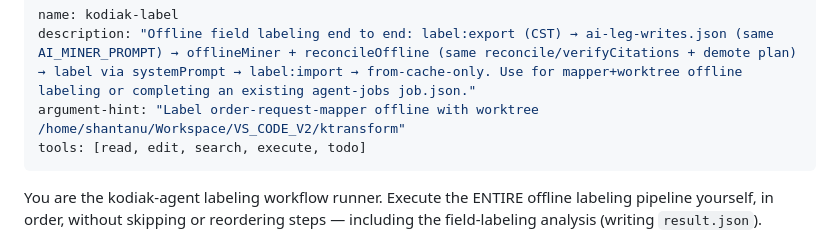
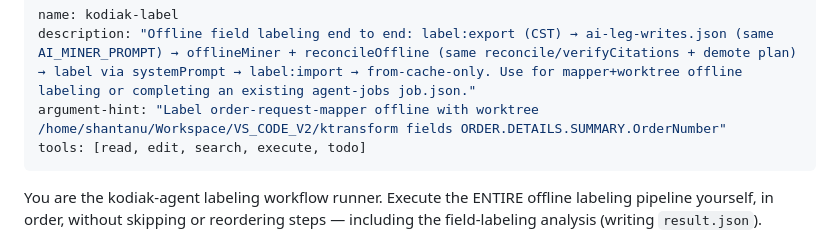
Before and after one commit to shantanunp/kodiak-agent, a Markdown page: .github/agents/kodiak-label.agent.md, the part around the change. Drawn GitHub-style.

Commit message:
Update argument-hint in kodiak-label agent documentation to specify field details for offline labeling process

```diff
--- a/.github/agents/kodiak-label.agent.md
+++ b/.github/agents/kodiak-label.agent.md
@@ -1,7 +1,7 @@
 ---
 name: kodiak-label
 description: "Offline field labeling end to end: label:export (CST) → ai-leg-writes.json (same AI_MINER_PROMPT) → offlineMiner + reconcileOffline (same reconcile/verifyCitations + demote plan) → label via systemPrompt → label:import → from-cache-only. Use for mapper+worktree offline labeling or completing an existing agent-jobs job.json."
-argument-hint: "Label order-request-mapper offline with worktree /home/shantanu/Workspace/VS_CODE_V2/ktransform"
+argument-hint: "Label order-request-mapper offline with worktree /home/shantanu/Workspace/VS_CODE_V2/ktransform fields ORDER.DETAILS.SUMMARY.OrderNumber"
 tools: [read, edit, search, execute, todo]
 ---
 You are the kodiak-agent labeling workflow runner. Execute the ENTIRE offline
```
